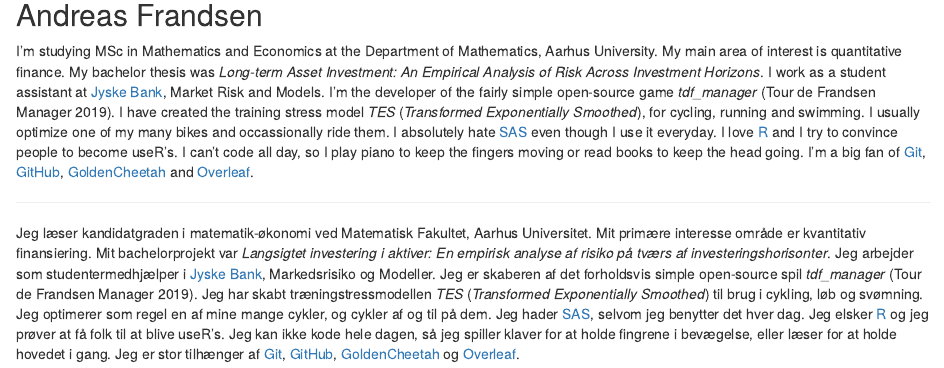
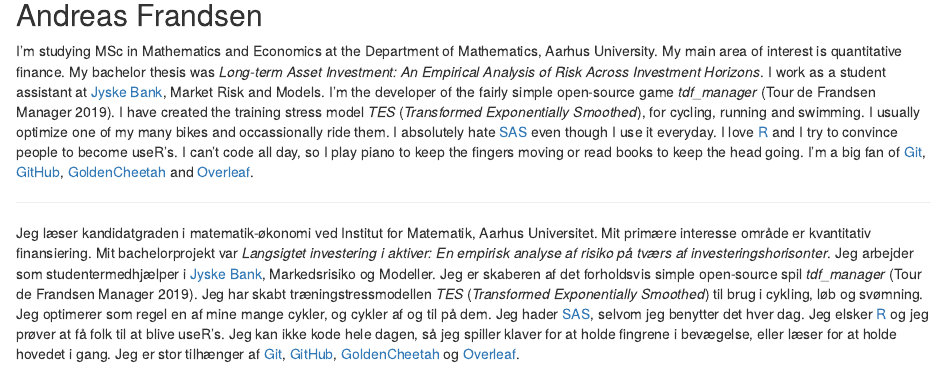
Before and after one commit to afrandsen/afrandsen, an R Markdown document (content/_index.Rmarkdown): the page in a window 1100 px wide, from 140 px down. Rendered offline with R 4.5, knitr and Pandoc, with nearby package versions.

Commit message:
Homepage Update

```diff
--- a/content/_index.Rmarkdown
+++ b/content/_index.Rmarkdown
@@ -13,4 +13,4 @@ I'm studying MSc in Mathematics and Economics at the Department of Mathematics,
 
 <hr class="rule">
 
-Jeg læser kandidatgraden i matematik-økonomi ved Matematisk Fakultet, Aarhus Universitet. Mit primære interesse område er kvantitativ finansiering. Mit bachelorprojekt var *Langsigtet investering i aktiver: En empirisk analyse af risiko på tværs af investeringshorisonter*. Jeg arbejder som studentermedhjælper i [Jyske Bank](https://www.jyskebank.dk/), Markedsrisiko og Modeller. Jeg er skaberen af det forholdsvis simple open-source spil *tdf_manager* (Tour de Frandsen Manager 2019). Jeg har skabt træningstressmodellen *TES* (*Transformed Exponentially Smoothed*) til brug i cykling, løb og svømning. Jeg optimerer som regel en af mine mange cykler, og cykler af og til på dem. Jeg hader [SAS](https://www.sas.com/en_us/home.html), selvom jeg benytter det hver dag. Jeg elsker [R](https://www.r-project.org/) og jeg prøver at få folk til at blive useR's. Jeg kan ikke kode hele dagen, så jeg spiller klaver for at holde fingrene i bevægelse, eller læser for at holde hovedet i gang. Jeg er stor tilhænger af [Git](https://git-scm.com/), [GitHub](https://github.com/), [GoldenCheetah](https://www.goldencheetah.org/) og [Overleaf](https://www.overleaf.com/).
+Jeg læser kandidatgraden i matematik-økonomi ved Institut for Matematik, Aarhus Universitet. Mit primære interesse område er kvantitativ finansiering. Mit bachelorprojekt var *Langsigtet investering i aktiver: En empirisk analyse af risiko på tværs af investeringshorisonter*. Jeg arbejder som studentermedhjælper i [Jyske Bank](https://www.jyskebank.dk/), Markedsrisiko og Modeller. Jeg er skaberen af det forholdsvis simple open-source spil *tdf_manager* (Tour de Frandsen Manager 2019). Jeg har skabt træningstressmodellen *TES* (*Transformed Exponentially Smoothed*) til brug i cykling, løb og svømning. Jeg optimerer som regel en af mine mange cykler, og cykler af og til på dem. Jeg hader [SAS](https://www.sas.com/en_us/home.html), selvom jeg benytter det hver dag. Jeg elsker [R](https://www.r-project.org/) og jeg prøver at få folk til at blive useR's. Jeg kan ikke kode hele dagen, så jeg spiller klaver for at holde fingrene i bevægelse, eller læser for at holde hovedet i gang. Jeg er stor tilhænger af [Git](https://git-scm.com/), [GitHub](https://github.com/), [GoldenCheetah](https://www.goldencheetah.org/) og [Overleaf](https://www.overleaf.com/).
```
Also changed, not shown: 1 other file.
